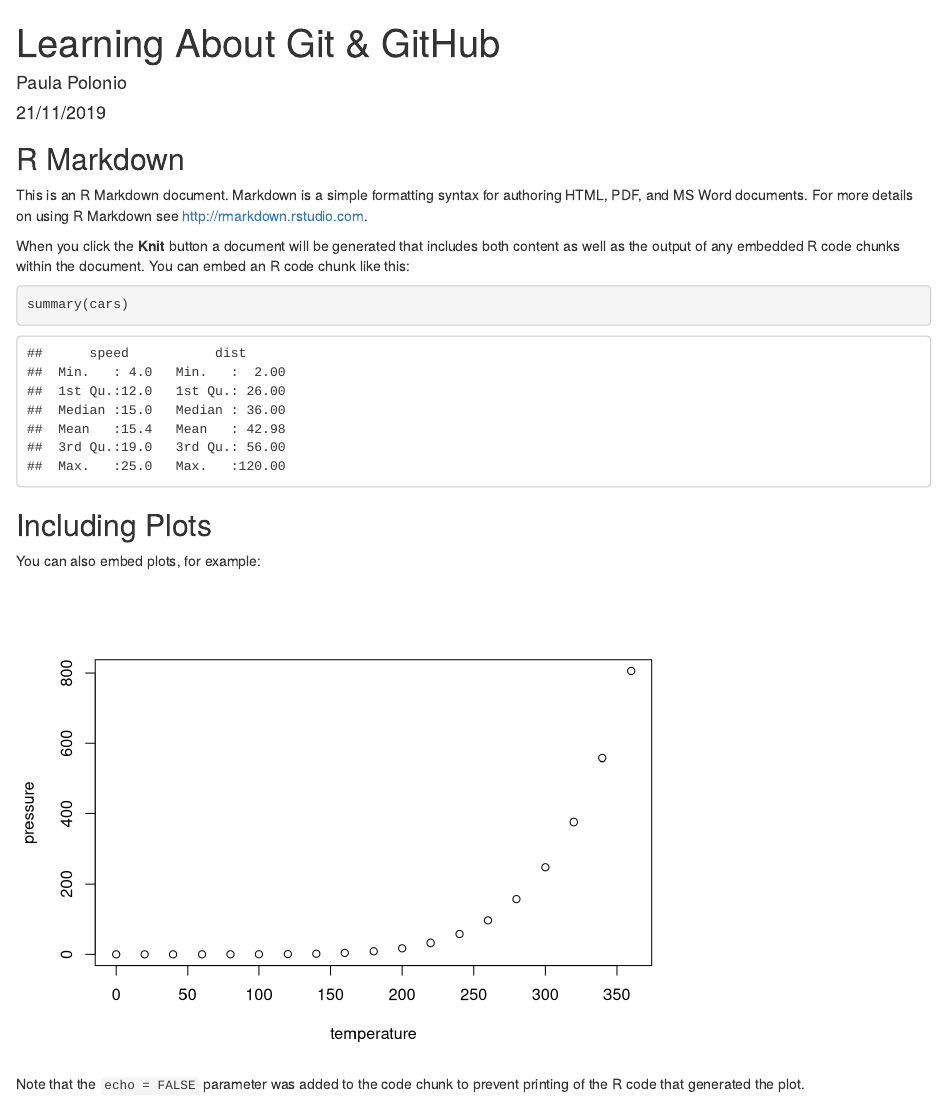
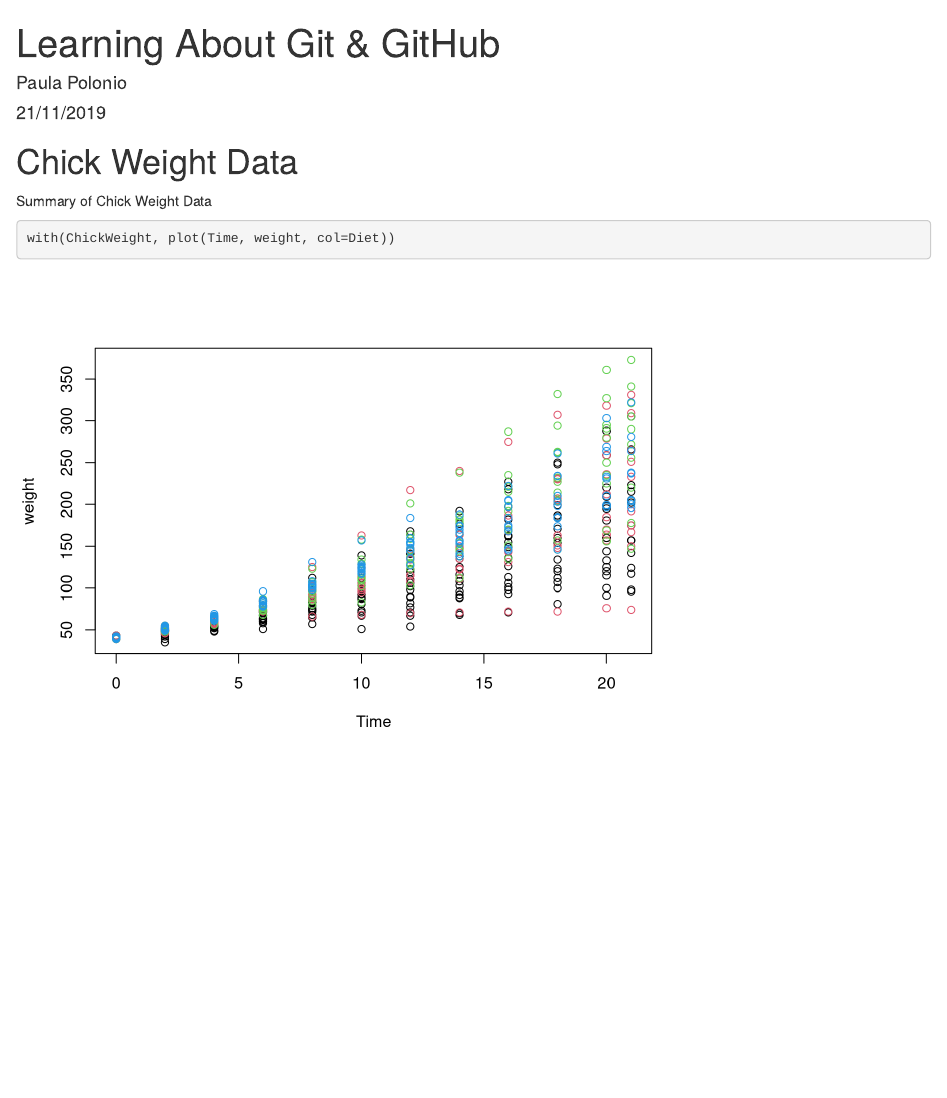
Before and after one commit to PPolonio/GitHub-R-Demo, an R Markdown document (Learning About GitHub.Rmd): the page in a window 1100 px wide, from its top. Rendered offline with R 4.5, knitr and Pandoc, with nearby package versions.

Commit message:
Added Chick Weight summaries and plot

````diff
--- a/Learning About GitHub.Rmd
+++ b/Learning About GitHub.Rmd
@@ -9,22 +9,10 @@ output: html_document
 knitr::opts_chunk$set(echo = TRUE)
 ```
 
-## R Markdown
+# Chick Weight Data
 
-This is an R Markdown document. Markdown is a simple formatting syntax for authoring HTML, PDF, and MS Word documents. For more details on using R Markdown see <http://rmarkdown.rstudio.com>.
+Summary of Chick Weight Data
 
-When you click the **Knit** button a document will be generated that includes both content as well as the output of any embedded R code chunks within the document. You can embed an R code chunk like this:
-
-```{r cars}
-summary(cars)
+```{r CWplot}
+with(ChickWeight, plot(Time, weight, col=Diet))
 ```
-
-## Including Plots
-
-You can also embed plots, for example:
-
-```{r pressure, echo=FALSE}
-plot(pressure)
-```
-
-Note that the `echo = FALSE` parameter was added to the code chunk to prevent printing of the R code that generated the plot.
````
Also changed, not shown: Learning-About-GitHub.html (added).
